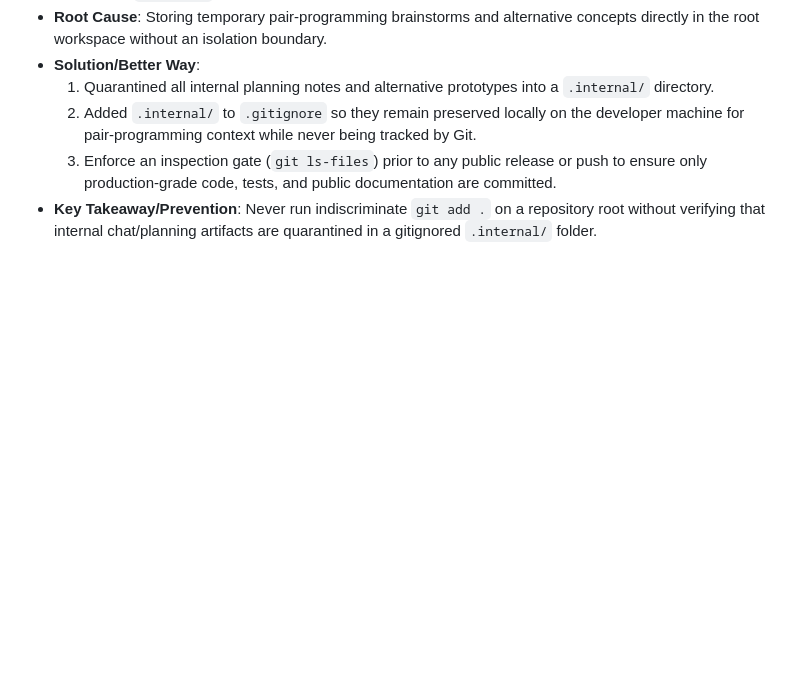
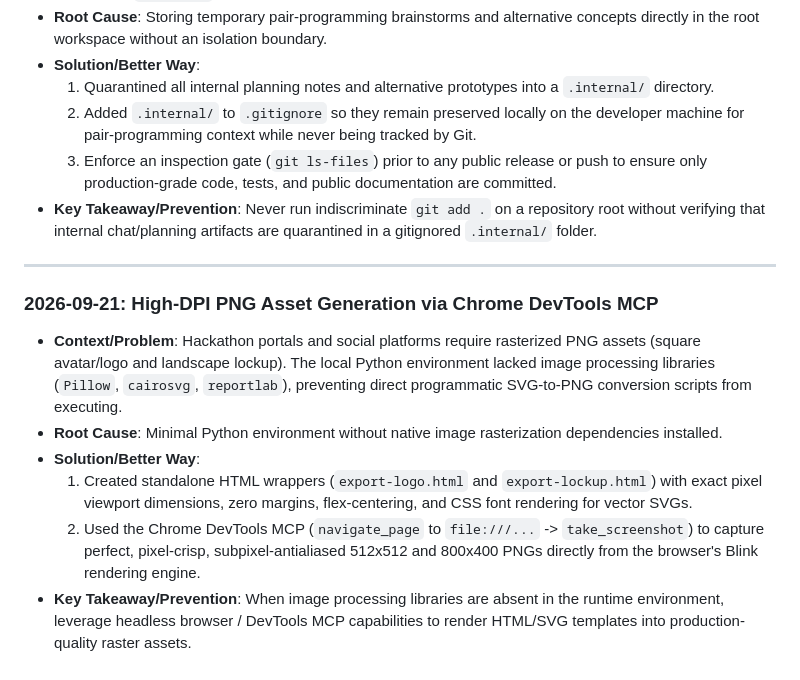
Before and after one commit to ShalyX/gauntlet-ai, a Markdown page: LEARNINGS.md, the part around the change. Rendered like a GitHub page; blank space fills up the shorter version.

Commit message:
docs: document high-DPI PNG rasterization via DevTools MCP

```diff
--- a/LEARNINGS.md
+++ b/LEARNINGS.md
@@ -57,3 +57,13 @@ Continuous documentation of non-obvious issues, bugs, and design patterns discov
   2. Added `.internal/` to `.gitignore` so they remain preserved locally on the developer machine for pair-programming context while never being tracked by Git.
   3. Enforce an inspection gate (`git ls-files`) prior to any public release or push to ensure only production-grade code, tests, and public documentation are committed.
 - **Key Takeaway/Prevention**: Never run indiscriminate `git add .` on a repository root without verifying that internal chat/planning artifacts are quarantined in a gitignored `.internal/` folder.
+
+---
+
+### 2026-09-21: High-DPI PNG Asset Generation via Chrome DevTools MCP
+- **Context/Problem**: Hackathon portals and social platforms require rasterized PNG assets (square avatar/logo and landscape lockup). The local Python environment lacked image processing libraries (`Pillow`, `cairosvg`, `reportlab`), preventing direct programmatic SVG-to-PNG conversion scripts from executing.
+- **Root Cause**: Minimal Python environment without native image rasterization dependencies installed.
+- **Solution/Better Way**:
+  1. Created standalone HTML wrappers (`export-logo.html` and `export-lockup.html`) with exact pixel viewport dimensions, zero margins, flex-centering, and CSS font rendering for vector SVGs.
+  2. Used the Chrome DevTools MCP (`navigate_page` to `file:///...` -> `take_screenshot`) to capture perfect, pixel-crisp, subpixel-antialiased 512x512 and 800x400 PNGs directly from the browser's Blink rendering engine.
+- **Key Takeaway/Prevention**: When image processing libraries are absent in the runtime environment, leverage headless browser / DevTools MCP capabilities to render HTML/SVG templates into production-quality raster assets.
```
